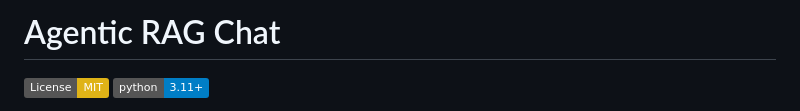
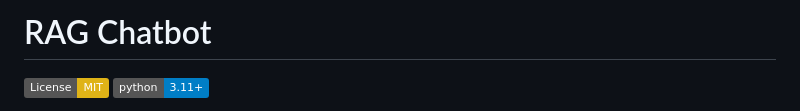
Before and after one commit to Bhumika-v07/RAG-Chatbot, a Markdown page: README.md, the part around the change. GitHub-like rendering; badges without logos.

```diff
--- a/README.md
+++ b/README.md
@@ -1,4 +1,4 @@
-# Agentic RAG Chat
+# RAG Chatbot
 
 [![License: MIT](https://img.shields.io/badge/License-MIT-yellow.svg)](https://opensource.org/licenses/MIT)
 [![Python 3.11+](https://img.shields.io/badge/python-3.11+-blue.svg)](https://www.python.org/downloads/)
```
